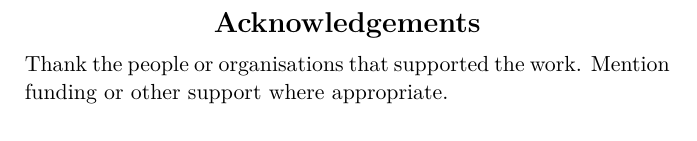
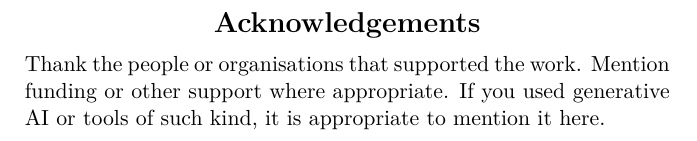
Before and after one commit to Casa-del-dev/Thesis_template, a LaTeX thesis (main.tex, which reads front-matter/acknowledgements.tex): part of page 3 of 15, cut so that both start at the same text. Compiled offline with pdfLaTeX.

Commit message:
Updates from Overleaf

```diff
--- a/front-matter/acknowledgements.tex
+++ b/front-matter/acknowledgements.tex
@@ -1,4 +1,3 @@
 \begin{frontmatterpage}{Acknowledgements}
-Thank the people or organisations that supported the work. Mention funding
-or other support where appropriate.
+Thank the people or organisations that supported the work. Mention funding or other support where appropriate. If you used generative AI or tools of such kind, it is appropriate to mention it here.
 \end{frontmatterpage}
```
Also changed, not shown: chapters/introduction.tex (+2 -4 lines).
